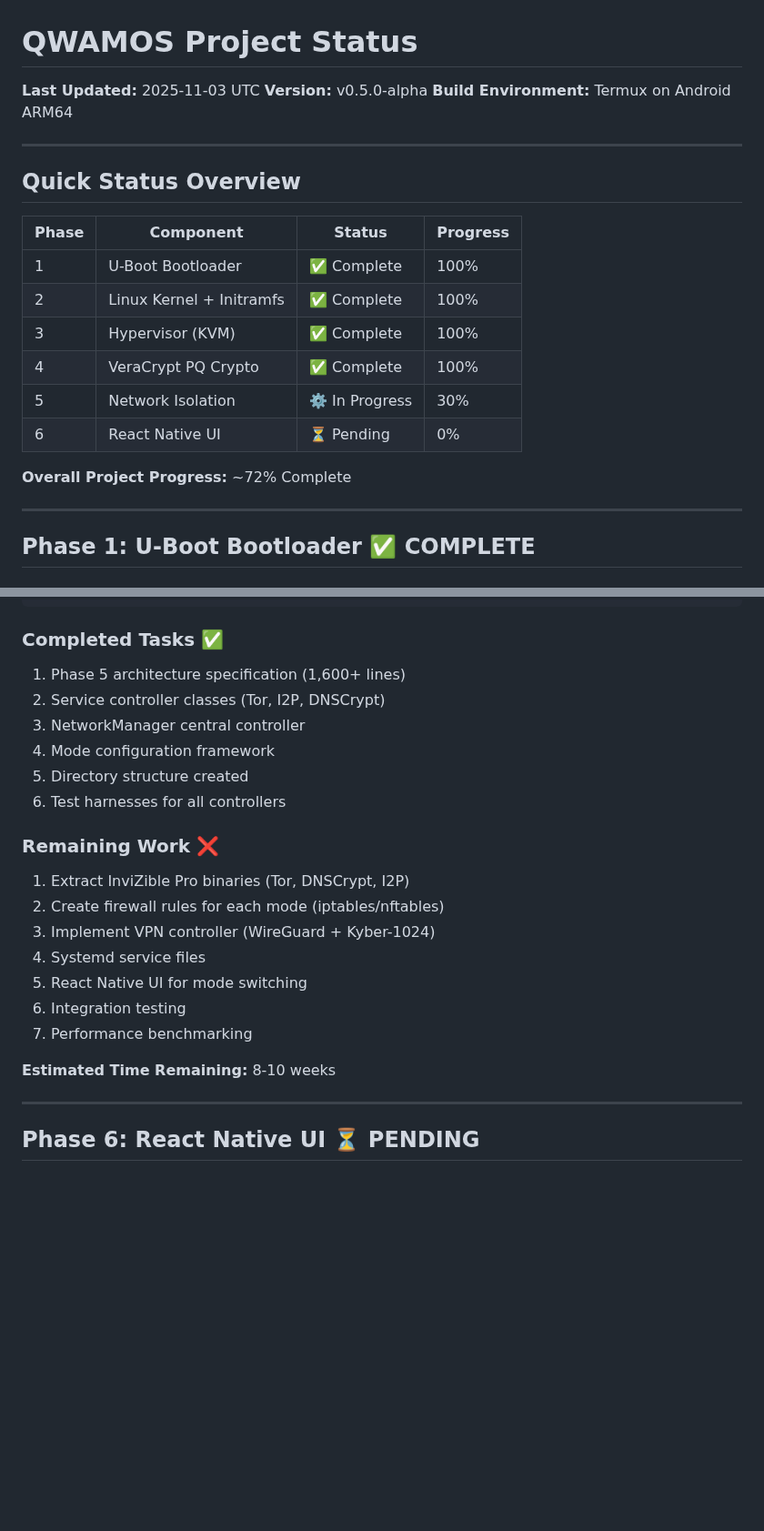
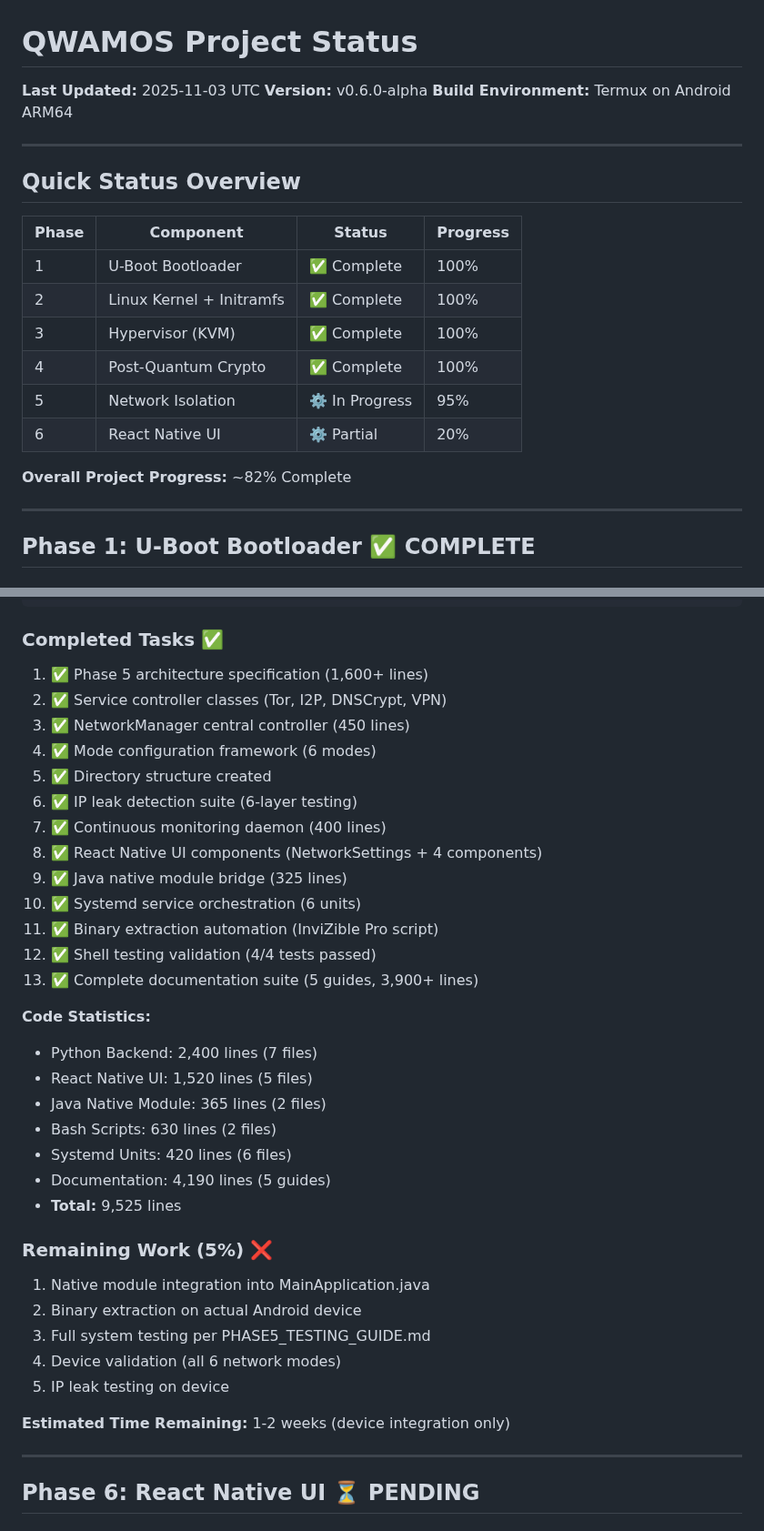
Before and after one commit to Dezirae-Stark/QWAMOS, a Markdown page: PROJECT_STATUS.md, 2 parts joined by grey strips. Shown at 91% size. Rendered like a GitHub page; blank space fills up the shorter version.

````diff
--- a/PROJECT_STATUS.md
+++ b/PROJECT_STATUS.md
@@ -1,7 +1,7 @@
 # QWAMOS Project Status
 
 **Last Updated:** 2025-11-03 UTC
-**Version:** v0.5.0-alpha
+**Version:** v0.6.0-alpha
 **Build Environment:** Termux on Android ARM64
 
 ---
@@ -13,11 +13,11 @@
 | 1 | U-Boot Bootloader | ✅ Complete | 100% |
 | 2 | Linux Kernel + Initramfs | ✅ Complete | 100% |
 | 3 | Hypervisor (KVM) | ✅ Complete | 100% |
-| 4 | VeraCrypt PQ Crypto | ✅ Complete | 100% |
-| 5 | Network Isolation | ⚙️ In Progress | 30% |
-| 6 | React Native UI | ⏳ Pending | 0% |
+| 4 | Post-Quantum Crypto | ✅ Complete | 100% |
+| 5 | Network Isolation | ⚙️ In Progress | 95% |
+| 6 | React Native UI | ⚙️ Partial | 20% |
 
-**Overall Project Progress:** ~72% Complete
+**Overall Project Progress:** ~82% Complete
 
 ---
 
@@ -236,23 +256,37 @@ network/
 ```
 
 ### Completed Tasks ✅
-1. Phase 5 architecture specification (1,600+ lines)
-2. Service controller classes (Tor, I2P, DNSCrypt)
-3. NetworkManager central controller
-4. Mode configuration framework
-5. Directory structure created
-6. Test harnesses for all controllers
+1. ✅ Phase 5 architecture specification (1,600+ lines)
+2. ✅ Service controller classes (Tor, I2P, DNSCrypt, VPN)
+3. ✅ NetworkManager central controller (450 lines)
+4. ✅ Mode configuration framework (6 modes)
+5. ✅ Directory structure created
+6. ✅ IP leak detection suite (6-layer testing)
+7. ✅ Continuous monitoring daemon (400 lines)
+8. ✅ React Native UI components (NetworkSettings + 4 components)
+9. ✅ Java native module bridge (325 lines)
+10. ✅ Systemd service orchestration (6 units)
+11. ✅ Binary extraction automation (InviZible Pro script)
+12. ✅ Shell testing validation (4/4 tests passed)
+13. ✅ Complete documentation suite (5 guides, 3,900+ lines)
 
-### Remaining Work ❌
-1. Extract InviZible Pro binaries (Tor, DNSCrypt, I2P)
-2. Create firewall rules for each mode (iptables/nftables)
-3. Implement VPN controller (WireGuard + Kyber-1024)
-4. Systemd service files
-5. React Native UI for mode switching
-6. Integration testing
-7. Performance benchmarking
+**Code Statistics:**
+- Python Backend: 2,400 lines (7 files)
+- React Native UI: 1,520 lines (5 files)
+- Java Native Module: 365 lines (2 files)
+- Bash Scripts: 630 lines (2 files)
+- Systemd Units: 420 lines (6 files)
+- Documentation: 4,190 lines (5 guides)
+- **Total:** 9,525 lines
 
-**Estimated Time Remaining:** 8-10 weeks
+### Remaining Work (5%) ❌
+1. Native module integration into MainApplication.java
+2. Binary extraction on actual Android device
+3. Full system testing per PHASE5_TESTING_GUIDE.md
+4. Device validation (all 6 network modes)
+5. IP leak testing on device
+
+**Estimated Time Remaining:** 1-2 weeks (device integration only)
 
 ---
 
````
Also changed, not shown: other parts of PROJECT_STATUS.md (+40 -20 lines).
